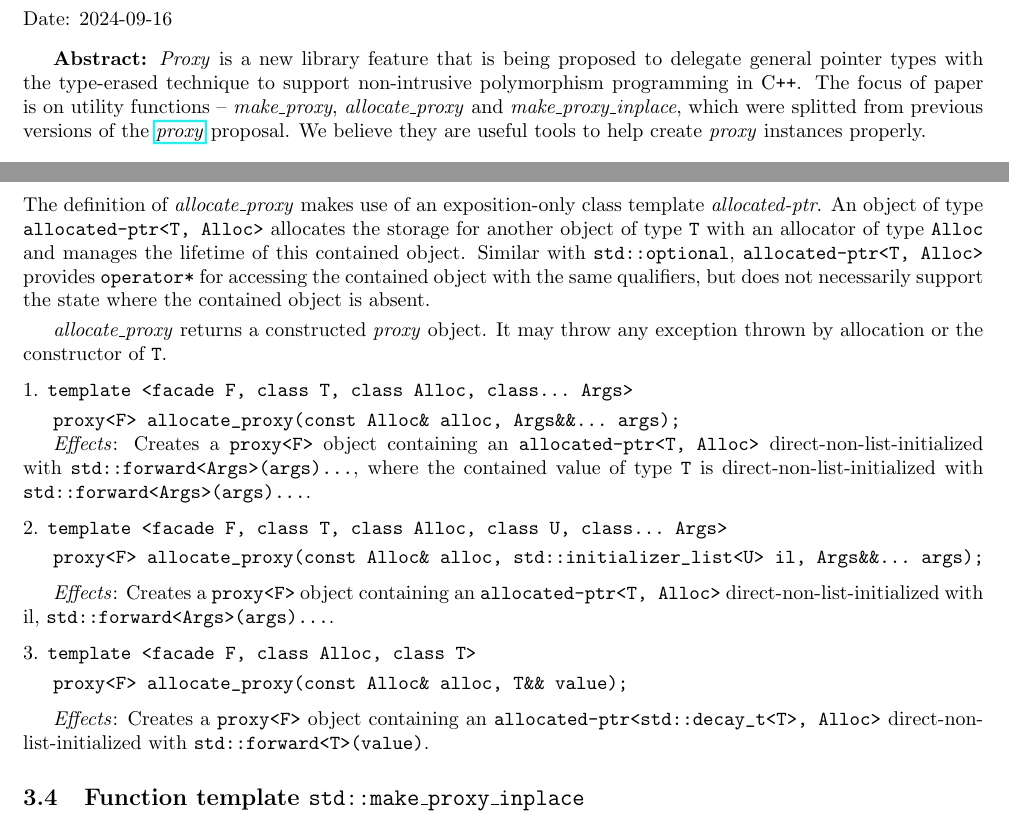
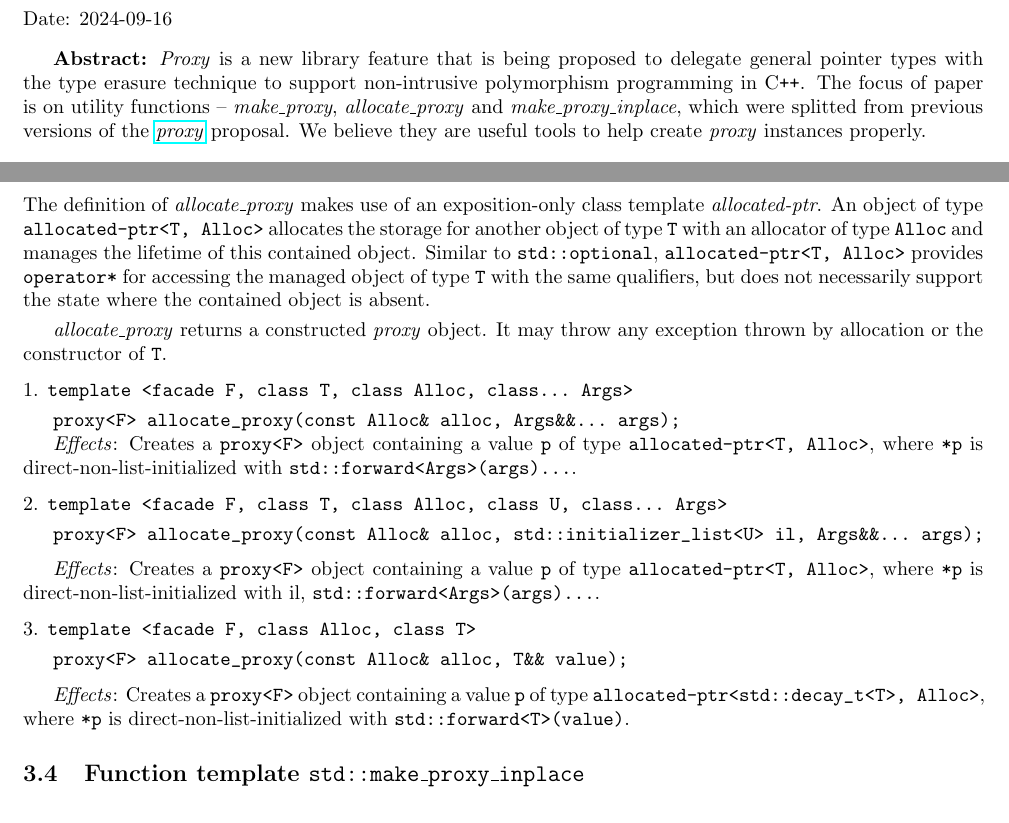
Before and after one commit to tian-lt-personal/wg21, a LaTeX document (make_proxy/make_proxy.tex): two parts of pages 1 and 3 of 4, joined at a grey line, cut so that both start at the same text. Compiled offline with pdfLaTeX.

Commit message:
resolve comments

```diff
--- a/make_proxy/make_proxy.tex
+++ b/make_proxy/make_proxy.tex
@@ -7,6 +7,7 @@
 \usepackage{color}
 \usepackage{enumitem}
 \usepackage{listings}
+\usepackage{hyphenat}
 
 \newcommand{\CodeBlockSetup}{%
   \lstset{
@@ -51,7 +52,7 @@ Date: 2024-09-16
 \maketitle
 
 \textbf{Abstract:} \textit{Proxy} is a new library feature that is being proposed to delegate general pointer types
-with the type-erased technique to support non-intrusive polymorphism programming in \Cpp.
+with the type erasure technique to support non-intrusive polymorphism programming in \Cpp.
 The focus of paper is on utility functions -- \textit{make\_proxy}, \textit{allocate\_proxy} and \textit{make\_proxy\_inplace},
 which were splitted from previous versions of the \href{https://wg21.link/p3086r1}{\textit{proxy}} proposal.
 We believe they are useful tools to help create \textit{proxy} instances properly.
@@ -187,7 +188,7 @@ The size and alignment of this implementation-defined pointer type are guarantee
 \subsection{Function template \texttt{std::allocate\_proxy}}
 The definition of \textit{allocate\_proxy} makes use of an exposition-only class template \textit{allocated-ptr}.
 An object of type \verb|allocated-ptr<T, Alloc>| allocates the storage for another object of type \verb|T| with an allocator of type \verb|Alloc| and manages the lifetime of this contained object.
-Similar with \verb|std::optional|, \verb|allocated-ptr<T, Alloc>| provides \verb|operator*| for accessing the contained object with the same qualifiers,
+Similar to \verb|std::optional|, \verb|allocated-ptr<T, Alloc>| provides \verb|operator*| for accessing the managed object of type \verb|T| with the same qualifiers,
 but does not necessarily support the state where the contained object is absent.\smallbreak
 \textit{allocate\_proxy} returns a constructed \textit{proxy} object. It may throw any exception thrown by allocation or the constructor of \verb|T|.
 \medbreak
@@ -195,20 +196,22 @@ but does not necessarily support the state where the contained object is absent.
 \noindent 1. \verb|template <facade F, class T, class Alloc, class... Args>|\smallbreak
 \verb|proxy<F> allocate_proxy(const Alloc& alloc, Args&&... args);|
 
-\textit{Effects}: Creates a \verb|proxy<F>| object containing an \verb|allocated-ptr<T, Alloc>| direct-non-list-initialized with \verb|std::forward<Args>(args)...|,
-where the contained value of type \verb|T| is direct-non-list-initialized with \verb|std::forward<Args>(args)...|.
+\textit{Effects}: Creates a \verb|proxy<F>| object containing a value \verb|p| of type \verb|allocated-ptr<T, Alloc>|,
+where \verb|*p| is direct-non-list-initialized with \verb|std::forward<Args>(args)...|.
 \medbreak
 
 \noindent 2. \verb|template <facade F, class T, class Alloc, class U, class... Args>|\smallbreak
 \verb|proxy<F> allocate_proxy(const Alloc& alloc, std::initializer_list<U> il, Args&&... args);|
 \medbreak
-\textit{Effects}: Creates a \verb|proxy<F>| object containing an \verb|allocated-ptr<T, Alloc>| direct-non-list-initialized with il, \verb|std::forward<Args>(args)...|.
+\textit{Effects}: Creates a \verb|proxy<F>| object containing a value \verb|p| of type \verb|allocated-ptr<T, Alloc>|,
+where \verb|*p| is direct-non-list-initialized with il, \verb|std::forward<Args>(args)...|.
 \medbreak
 
 \noindent 3. \verb|template <facade F, class Alloc, class T>|\smallbreak
 \indent \verb|proxy<F> allocate_proxy(const Alloc& alloc, T&& value);|
 \medbreak
-\textit{Effects}: Creates a \verb|proxy<F>| object containing an \verb|allocated-ptr<std::decay_t<T>, Alloc>| direct-non-list-initialized with \verb|std::forward<T>(value)|.
+\textit{Effects}: Creates a \verb|proxy<F>| object containing a value \verb|p| of type \verb|allocated-ptr<std::decay_t<T>, Alloc>|,
+where \verb|*p| is direct\hyp{}non\hyp{}list\hyp{}initialized with \verb|std::forward<T>(value)|.
 
 \subsection{Function template \texttt{std::make\_proxy\_inplace}}
 The definition of \verb|make_proxy_inplace| makes use of an exposition-only class template \verb|sbo-ptr|.
```
Also changed, not shown: make_proxy/make_proxy.tex (6 more changed lines).
